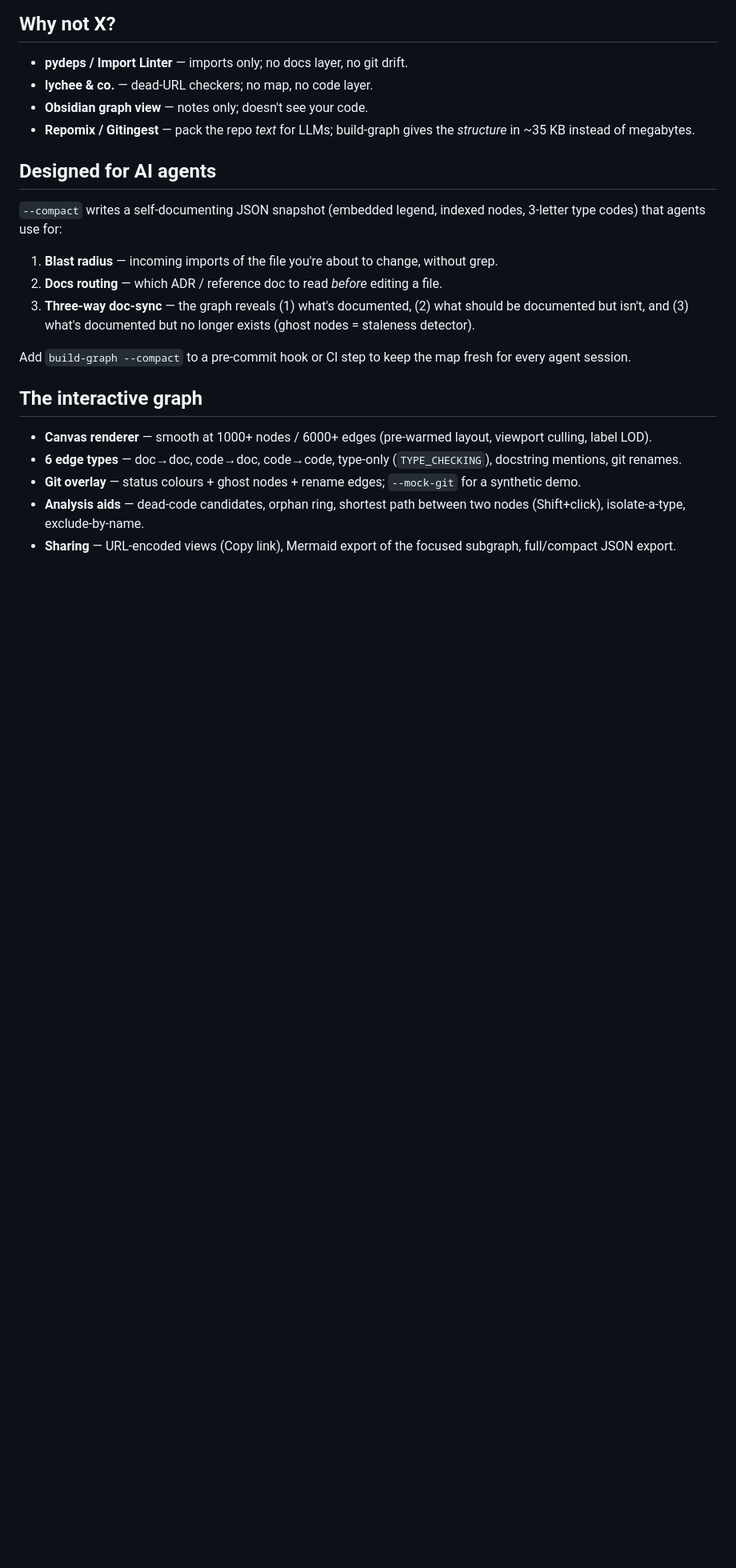
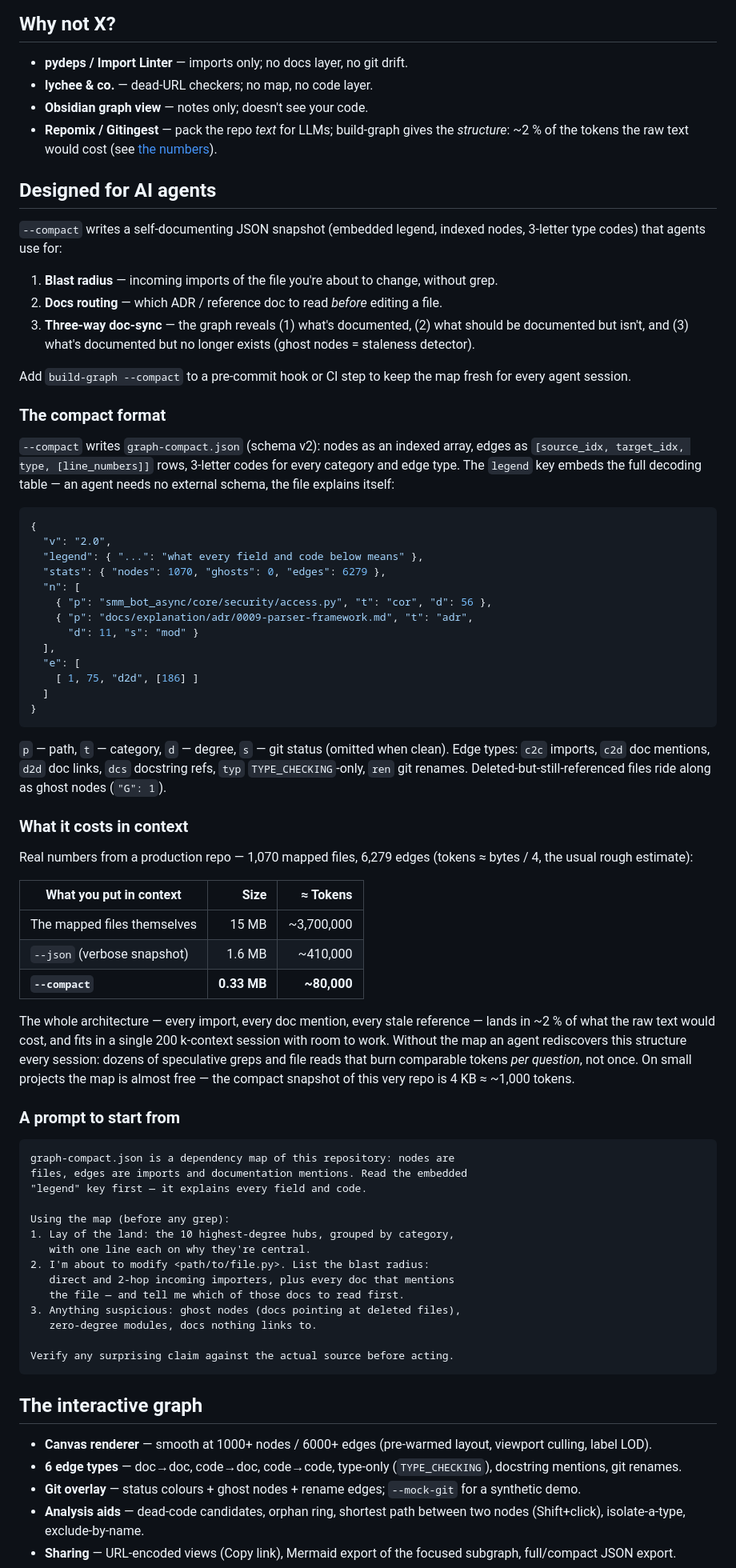
Before and after one commit to Mr-Freewan/build-graph, a Markdown page: README.md, the part around one of its changes. Shown at 80% size. Rendered like a GitHub page; blank space fills up the shorter version.

Commit message:
docs: expand the AI-agents section, install-from-git, zero-deps up front
- compact JSON (schema v2) documented with an annotated real-world
  snippet and the code tables
- context-cost table measured on a 1,070-file repo: raw text ~3.7M
  tokens vs --json ~410k vs --compact ~80k (~2%); fixed the stale
  '~35 KB' claim in Why-not-X accordingly
- ready-to-paste starter prompt for exploring a repo through the map
- GitHub / clone install variants (no PyPI required)
- zero-dependency pitch moved into the intro

````diff
--- a/README.md
+++ b/README.md
@@ -51,7 +65,8 @@ see [Companion tools](#companion-tools).
 - **lychee & co.** — dead-URL checkers; no map, no code layer.
 - **Obsidian graph view** — notes only; doesn't see your code.
 - **Repomix / Gitingest** — pack the repo *text* for LLMs; build-graph gives
-  the *structure* in ~35 KB instead of megabytes.
+  the *structure*: ~2 % of the tokens the raw text would cost (see
+  [the numbers](#what-it-costs-in-context)).
 
 ## Designed for AI agents
 
@@ -68,6 +83,73 @@ nodes, 3-letter type codes) that agents use for:
 
 Add `build-graph --compact` to a pre-commit hook or CI step to keep the map
 fresh for every agent session.
+
+### The compact format
+
+`--compact` writes `graph-compact.json` (schema v2): nodes as an indexed
+array, edges as `[source_idx, target_idx, type, [line_numbers]]` rows,
+3-letter codes for every category and edge type. The `legend` key embeds the
+full decoding table — an agent needs no external schema, the file explains
+itself:
+
+```jsonc
+{
+  "v": "2.0",
+  "legend": { "...": "what every field and code below means" },
+  "stats": { "nodes": 1070, "ghosts": 0, "edges": 6279 },
+  "n": [
+    { "p": "smm_bot_async/core/security/access.py", "t": "cor", "d": 56 },
+    { "p": "docs/explanation/adr/0009-parser-framework.md", "t": "adr",
+      "d": 11, "s": "mod" }
+  ],
+  "e": [
+    [ 1, 75, "d2d", [186] ]
+  ]
+}
+```
+
+`p` — path, `t` — category, `d` — degree, `s` — git status (omitted when
+clean). Edge types: `c2c` imports, `c2d` doc mentions, `d2d` doc links,
+`dcs` docstring refs, `typ` `TYPE_CHECKING`-only, `ren` git renames.
+Deleted-but-still-referenced files ride along as ghost nodes (`"G": 1`).
+
+### What it costs in context
+
+Real numbers from a production repo — 1,070 mapped files, 6,279 edges
+(tokens ≈ bytes / 4, the usual rough estimate):
+
+| What you put in context             |   Size | ≈ Tokens   |
+|-------------------------------------|-------:|-----------:|
+| The mapped files themselves         |  15 MB | ~3,700,000 |
+| `--json` (verbose snapshot)         | 1.6 MB |   ~410,000 |
+| **`--compact`**                     | **0.33 MB** | **~80,000** |
+
+The whole architecture — every import, every doc mention, every stale
+reference — lands in ~2 % of what the raw text would cost, and fits in a
+single 200 k-context session with room to work. Without the map an agent
+rediscovers this structure every session: dozens of speculative greps and
+file reads that burn comparable tokens *per question*, not once. On small
+projects the map is almost free — the compact snapshot of this very repo is
+4 KB ≈ ~1,000 tokens.
+
+### A prompt to start from
+
+```text
+graph-compact.json is a dependency map of this repository: nodes are
+files, edges are imports and documentation mentions. Read the embedded
+"legend" key first — it explains every field and code.
+
+Using the map (before any grep):
+1. Lay of the land: the 10 highest-degree hubs, grouped by category,
+   with one line each on why they're central.
+2. I'm about to modify <path/to/file.py>. List the blast radius:
+   direct and 2-hop incoming importers, plus every doc that mentions
+   the file — and tell me which of those docs to read first.
+3. Anything suspicious: ghost nodes (docs pointing at deleted files),
+   zero-degree modules, docs nothing links to.
+
+Verify any surprising claim against the actual source before acting.
+```
 
 ## The interactive graph
 
````
Also changed, not shown: other parts of README.md (+14 -0 lines).
